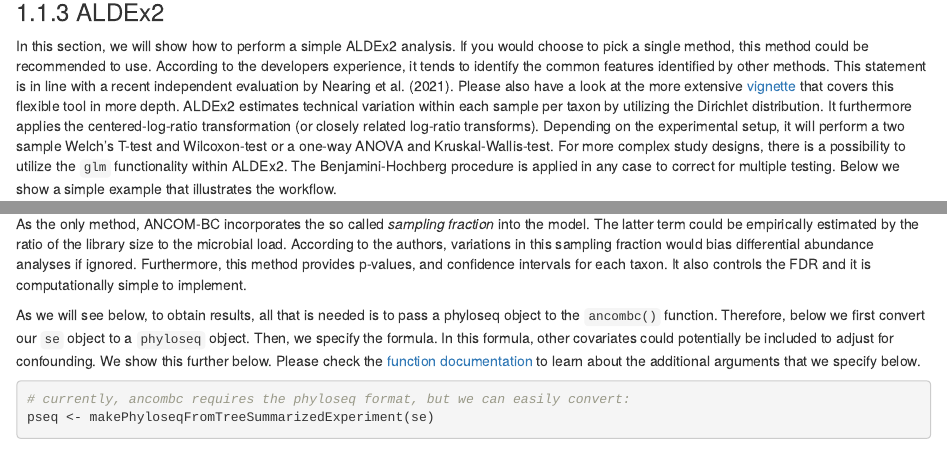
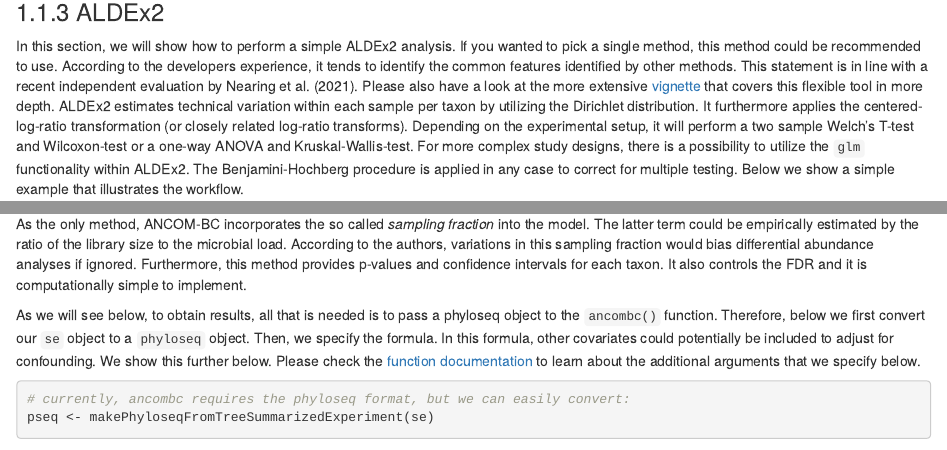
Before and after one commit to microbiome/OMA, an R Markdown document (30_differential_abundance.Rmd): the page in a window 1100 px wide, from 1960 px down, and a second part further down, joined at a grey line. Rendered offline with R 4.5, knitr and Pandoc, with nearby package versions; drawn as R Markdown's standard HTML page in place of the format the file asks for; some code elsewhere in the file could not run offline.

Commit message:
Minor fixes

```diff
--- a/30_differential_abundance.Rmd
+++ b/30_differential_abundance.Rmd
@@ -101,8 +101,7 @@ se <- subsetByPrevalentTaxa(se, detection = 0, prevalence = 0.1)
 
 ### ALDEx2
 
-In this section, we will show how to perform a simple ALDEx2 analysis. If you
-would choose to pick a single method, this method could be recommended to use.
+In this section, we will show how to perform a simple ALDEx2 analysis. If you wanted to pick a single method, this method could be recommended to use.
 According to the developers experience, it tends to identify the common
 features identified by other methods. This statement is in line with a recent
 independent evaluation by @nearingMicrobiomeDifferentialAbundance2021.  Please also have a look at
@@ -210,7 +209,7 @@ As the only method, ANCOM-BC incorporates the so called *sampling fraction*
 into the model. The latter term could be empirically estimated by the ratio of
 the library size to the microbial load. According to the authors, variations in
 this sampling fraction would bias differential abundance analyses if ignored.
-Furthermore, this method provides p-values, and confidence intervals for each
+Furthermore, this method provides p-values and confidence intervals for each
 taxon. It also controls the FDR and it is computationally simple to implement.
 
 
```
